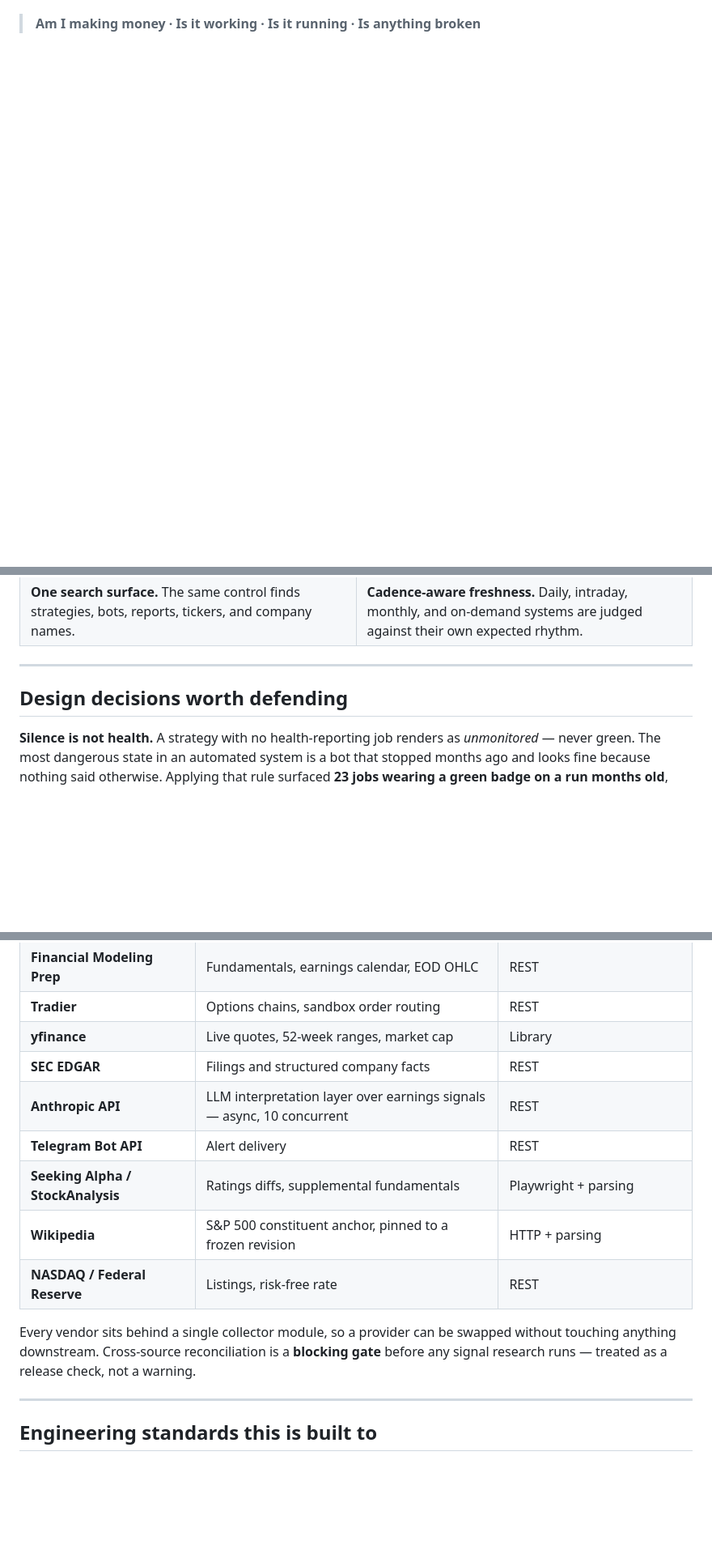
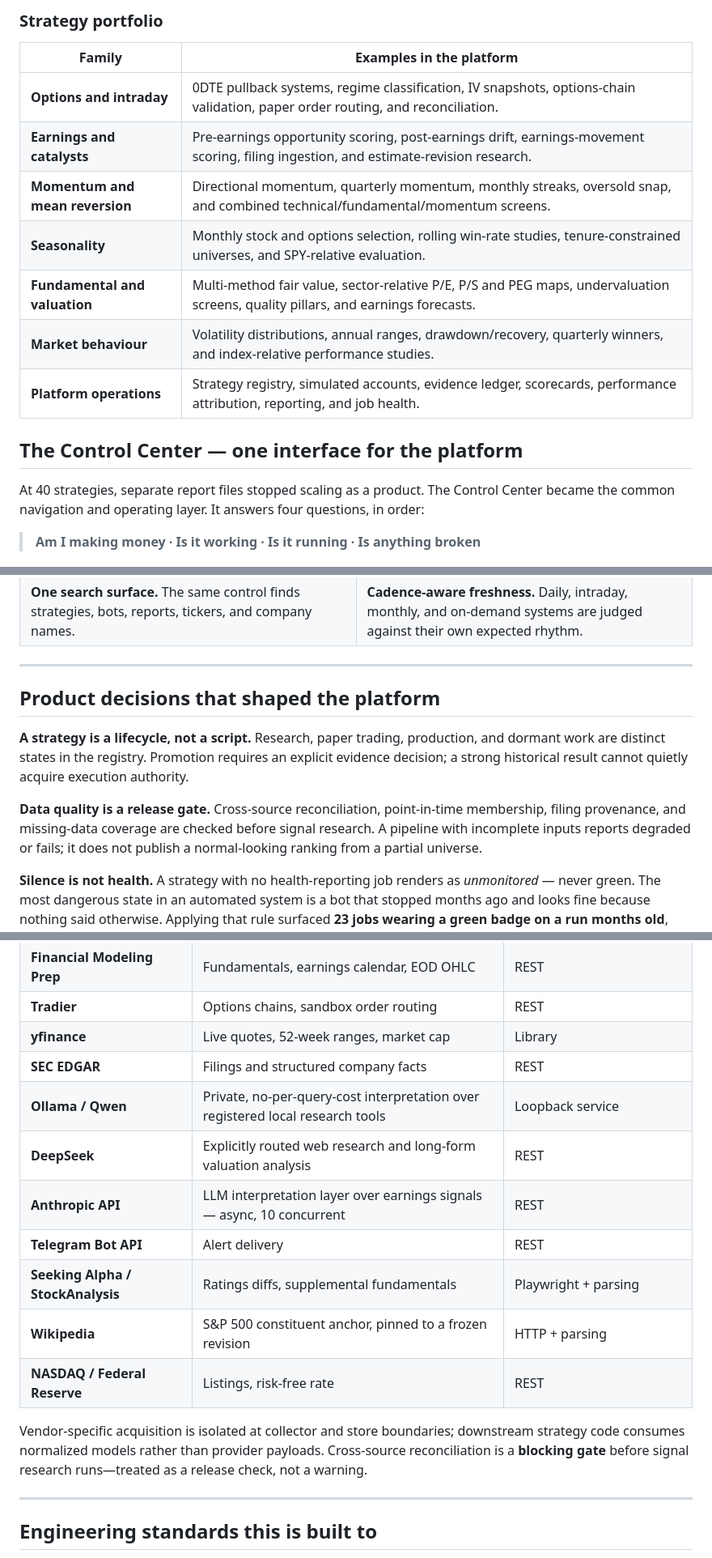
Before and after one commit to pranaypatil02/trading-control-center, a Markdown page: README.md, 3 parts joined by grey strips. Shown at 81% size. Rendered like a GitHub page; blank space fills up the shorter version.

```diff
--- a/README.md
+++ b/README.md
@@ -22,3 +72,20 @@ earns its place against one of them:
+### Strategy portfolio
+
+| Family | Examples in the platform |
+|---|---|
+| **Options and intraday** | 0DTE pullback systems, regime classification, IV snapshots, options-chain validation, paper order routing, and reconciliation. |
+| **Earnings and catalysts** | Pre-earnings opportunity scoring, post-earnings drift, earnings-movement scoring, filing ingestion, and estimate-revision research. |
+| **Momentum and mean reversion** | Directional momentum, quarterly momentum, monthly streaks, oversold snap, and combined technical/fundamental/momentum screens. |
+| **Seasonality** | Monthly stock and options selection, rolling win-rate studies, tenure-constrained universes, and SPY-relative evaluation. |
+| **Fundamental and valuation** | Multi-method fair value, sector-relative P/E, P/S and PEG maps, undervaluation screens, quality pillars, and earnings forecasts. |
+| **Market behaviour** | Volatility distributions, annual ranges, drawdown/recovery, quarterly winners, and index-relative performance studies. |
+| **Platform operations** | Strategy registry, simulated accounts, evidence ledger, scorecards, performance attribution, reporting, and job health. |
+
+## The Control Center — one interface for the platform
+
+At 40 strategies, separate report files stopped scaling as a product. The
+Control Center became the common navigation and operating layer. It answers
+four questions, in order:
 
 > **Am I making money · Is it working · Is it running · Is anything broken**
 
@@ -131,7 +202,17 @@ Missing inputs are omitted and disclosed instead of being converted to zero.
 
 ---
 
-## Design decisions worth defending
+## Product decisions that shaped the platform
+
+**A strategy is a lifecycle, not a script.** Research, paper trading,
+production, and dormant work are distinct states in the registry. Promotion
+requires an explicit evidence decision; a strong historical result cannot
+quietly acquire execution authority.
+
+**Data quality is a release gate.** Cross-source reconciliation, point-in-time
+membership, filing provenance, and missing-data coverage are checked before
+signal research. A pipeline with incomplete inputs reports degraded or fails;
+it does not publish a normal-looking ranking from a partial universe.
 
 **Silence is not health.** A strategy with no health-reporting job renders as
 *unmonitored* — never green. The most dangerous state in an automated system is
@@ -239,16 +320,18 @@ warning above the table because the ranking is misleading without it.
 | **Tradier** | Options chains, sandbox order routing | REST |
 | **yfinance** | Live quotes, 52-week ranges, market cap | Library |
 | **SEC EDGAR** | Filings and structured company facts | REST |
+| **Ollama / Qwen** | Private, no-per-query-cost interpretation over registered local research tools | Loopback service |
+| **DeepSeek** | Explicitly routed web research and long-form valuation analysis | REST |
 | **Anthropic API** | LLM interpretation layer over earnings signals — async, 10 concurrent | REST |
 | **Telegram Bot API** | Alert delivery | REST |
 | **Seeking Alpha / StockAnalysis** | Ratings diffs, supplemental fundamentals | Playwright + parsing |
 | **Wikipedia** | S&P 500 constituent anchor, pinned to a frozen revision | HTTP + parsing |
 | **NASDAQ / Federal Reserve** | Listings, risk-free rate | REST |
 
-Every vendor sits behind a single collector module, so a provider can be swapped
-without touching anything downstream. Cross-source reconciliation is a **blocking
-gate** before any signal research runs — treated as a release check, not a
-warning.
+Vendor-specific acquisition is isolated at collector and store boundaries;
+downstream strategy code consumes normalized models rather than provider
+payloads. Cross-source reconciliation is a **blocking gate** before signal
+research runs—treated as a release check, not a warning.
 
 ---
 
```
Also changed, not shown: other parts of README.md (+83 -29 lines).
